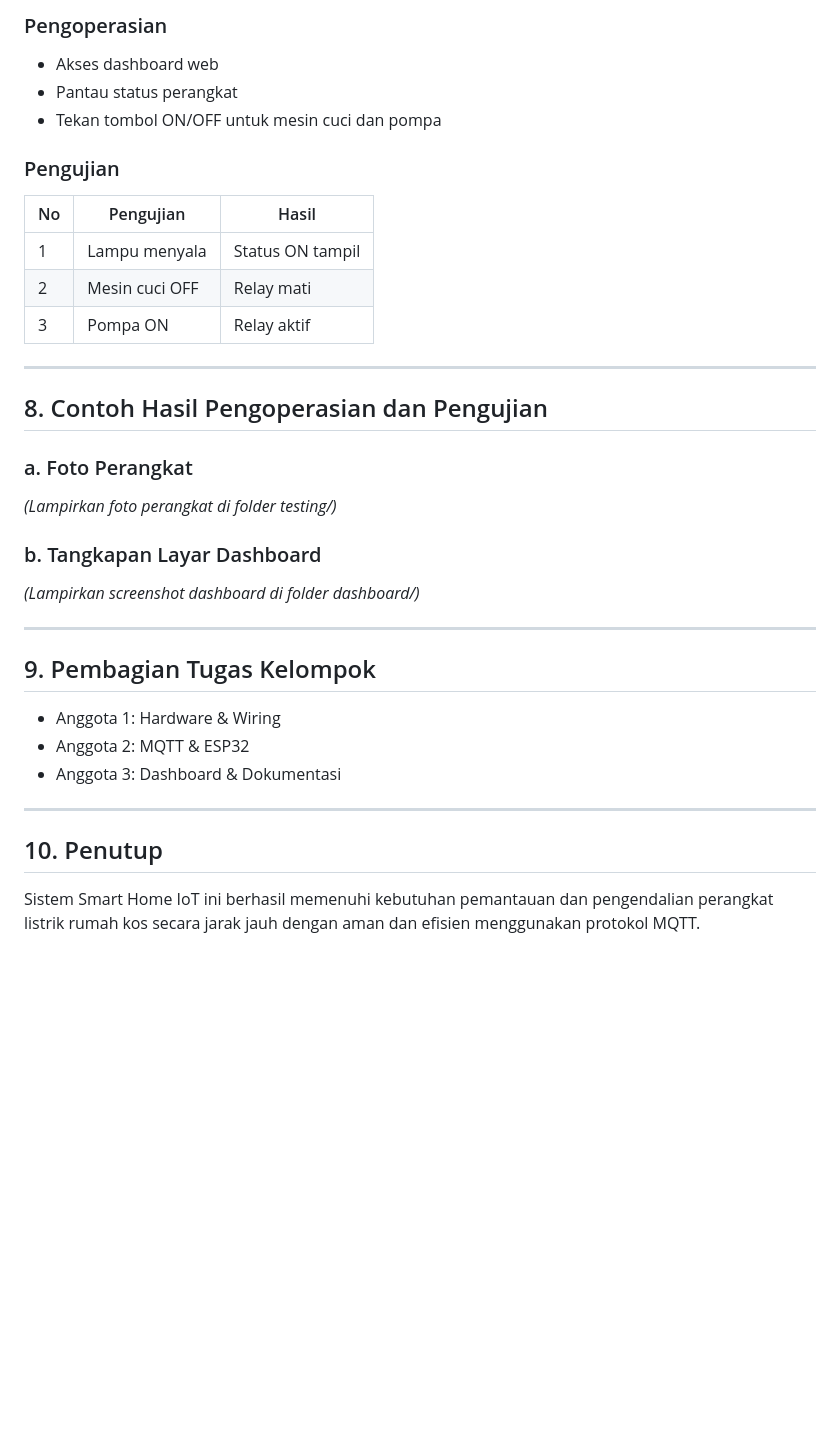
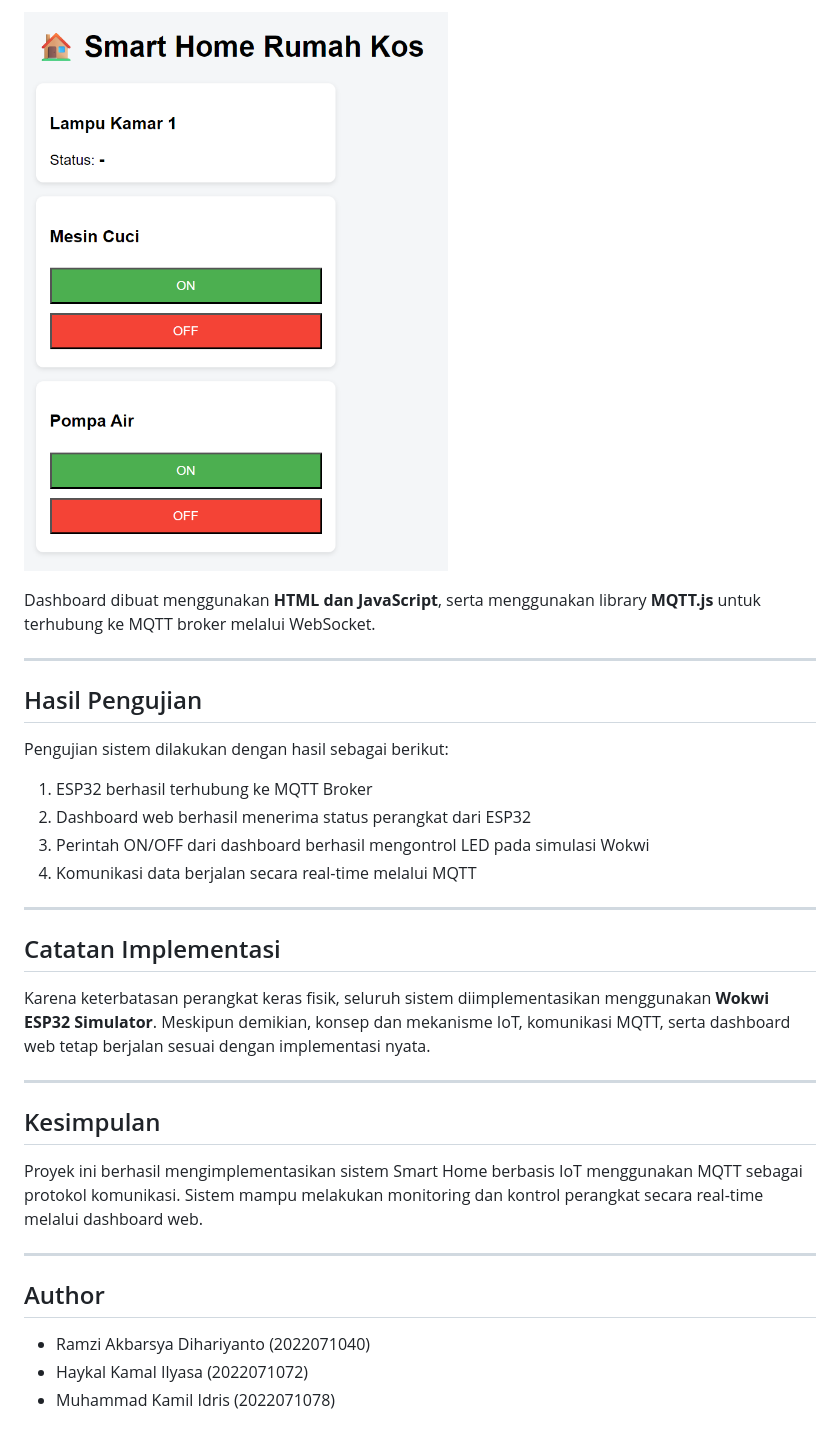
Before and after one commit to Haykalilys/SmartHome-IoT-RumahKos, a Markdown page: README.md, the part around one of its changes. Drawn GitHub-style; blank space fills up the shorter version.

```diff
--- a/README.md
+++ b/README.md
@@ -113,40 +73,30 @@ Sistem ini dirancang untuk membantu pemilik rumah kos memantau dan mengontrol pe
 
-### Pengoperasian
+![Dashboard Web](screenshots/dashboard_on.png)
 
-* Akses dashboard web
-* Pantau status perangkat
-* Tekan tombol ON/OFF untuk mesin cuci dan pompa
-
-### Pengujian
-
-| No | Pengujian      | Hasil            |
-| -- | -------------- | ---------------- |
-| 1  | Lampu menyala  | Status ON tampil |
-| 2  | Mesin cuci OFF | Relay mati       |
-| 3  | Pompa ON       | Relay aktif      |
+Dashboard dibuat menggunakan **HTML dan JavaScript**, serta menggunakan library **MQTT.js** untuk terhubung ke MQTT broker melalui WebSocket.
 
 ---
 
-## 8. Contoh Hasil Pengoperasian dan Pengujian
-
-### a. Foto Perangkat
-
-*(Lampirkan foto perangkat di folder testing/)*
-
-### b. Tangkapan Layar Dashboard
-
-*(Lampirkan screenshot dashboard di folder dashboard/)*
+## Hasil Pengujian
+Pengujian sistem dilakukan dengan hasil sebagai berikut:
+1. ESP32 berhasil terhubung ke MQTT Broker
+2. Dashboard web berhasil menerima status perangkat dari ESP32
+3. Perintah ON/OFF dari dashboard berhasil mengontrol LED pada simulasi Wokwi
+4. Komunikasi data berjalan secara real-time melalui MQTT
 
 ---
 
-## 9. Pembagian Tugas Kelompok
-
-* Anggota 1: Hardware & Wiring
-* Anggota 2: MQTT & ESP32
-* Anggota 3: Dashboard & Dokumentasi
+## Catatan Implementasi
+Karena keterbatasan perangkat keras fisik, seluruh sistem diimplementasikan menggunakan **Wokwi ESP32 Simulator**. Meskipun demikian, konsep dan mekanisme IoT, komunikasi MQTT, serta dashboard web tetap berjalan sesuai dengan implementasi nyata.
 
 ---
 
-## 10. Penutup
+## Kesimpulan
+Proyek ini berhasil mengimplementasikan sistem Smart Home berbasis IoT menggunakan MQTT sebagai protokol komunikasi. Sistem mampu melakukan monitoring dan kontrol perangkat secara real-time melalui dashboard web.
 
-Sistem Smart Home IoT ini berhasil memenuhi kebutuhan pemantauan dan pengendalian perangkat listrik rumah kos secara jarak jauh dengan aman dan efisien menggunakan protokol MQTT.
+---
+
+## Author
+- Ramzi Akbarsya Dihariyanto (2022071040)
+- Haykal Kamal Ilyasa (2022071072)
+- Muhammad Kamil Idris (2022071078)
```
Also changed, not shown: other parts of README.md (+47 -87 lines).
